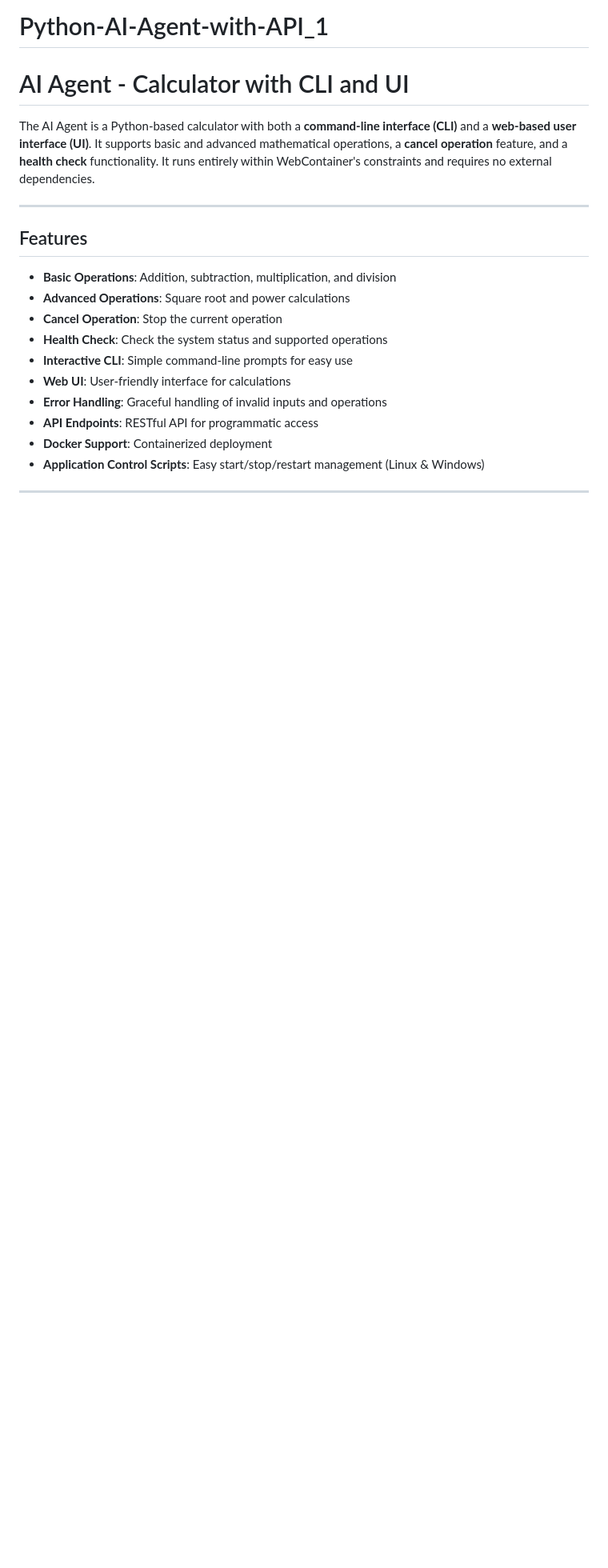
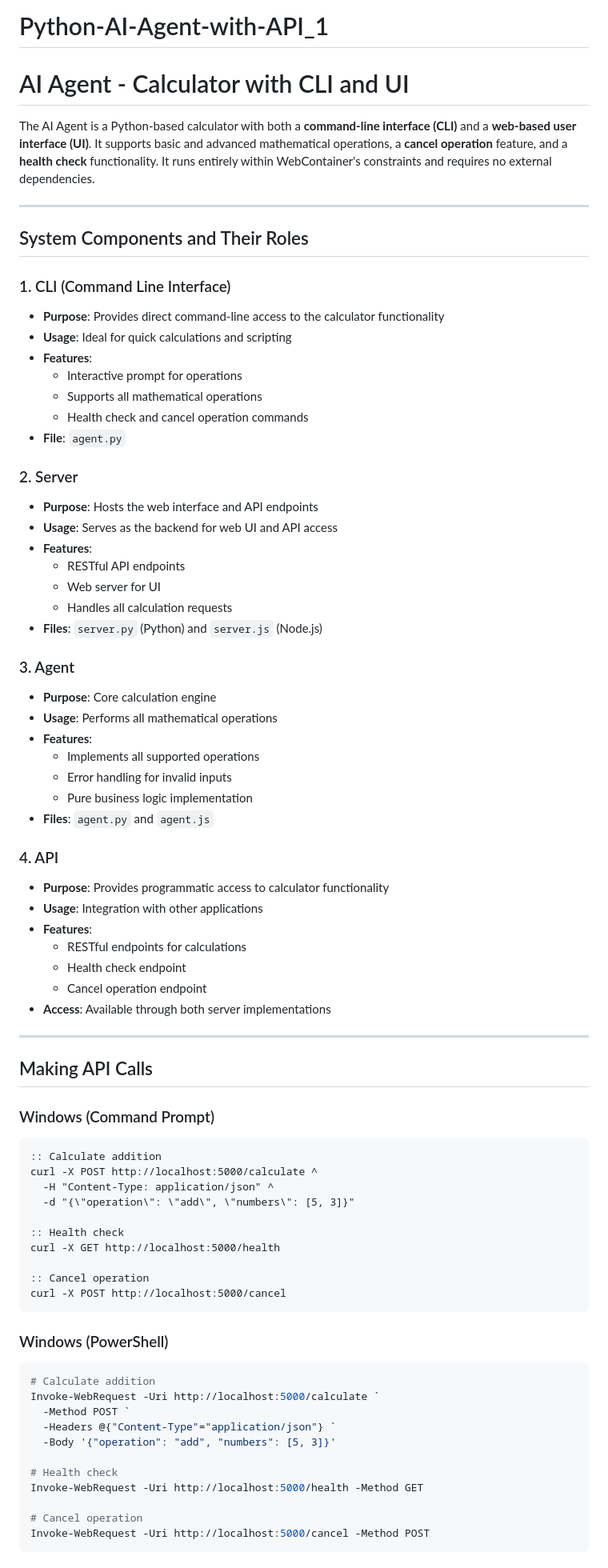
Before and after one commit to lio972/Python-AI-Agent-with-API_1, a Markdown page: README.md, the part around one of its changes. Shown at 80% size. Drawn GitHub-style; blank space fills up the shorter version.

Commit message:
Initial commit from your app

````diff
--- a/README.md
+++ b/README.md
@@ -6,15 +6,74 @@ The AI Agent is a Python-based calculator with both a **command-line interface (
 
 ---
 
-## Features
+## System Components and Their Roles
 
-- **Basic Operations**: Addition, subtraction, multiplication, and division
-- **Advanced Operations**: Square root and power calculations
-- **Cancel Operation**: Stop the current operation
-- **Health Check**: Check the system status and supported operations
-- **Interactive CLI**: Simple command-line prompts for easy use
-- **Web UI**: User-friendly interface for calculations
-- **Error Handling**: Graceful handling of invalid inputs and operations
-- **API Endpoints**: RESTful API for programmatic access
-- **Docker Support**: Containerized deployment
-- **Application Control Scripts**: Easy start/stop/restart management (Linux & Windows)
+### 1. CLI (Command Line Interface)
+- **Purpose**: Provides direct command-line access to the calculator functionality
+- **Usage**: Ideal for quick calculations and scripting
+- **Features**:
+  - Interactive prompt for operations
+  - Supports all mathematical operations
+  - Health check and cancel operation commands
+- **File**: `agent.py`
+
+### 2. Server
+- **Purpose**: Hosts the web interface and API endpoints
+- **Usage**: Serves as the backend for web UI and API access
+- **Features**:
+  - RESTful API endpoints
+  - Web server for UI
+  - Handles all calculation requests
+- **Files**: `server.py` (Python) and `server.js` (Node.js)
+
+### 3. Agent
+- **Purpose**: Core calculation engine
+- **Usage**: Performs all mathematical operations
+- **Features**:
+  - Implements all supported operations
+  - Error handling for invalid inputs
+  - Pure business logic implementation
+- **Files**: `agent.py` and `agent.js`
+
+### 4. API
+- **Purpose**: Provides programmatic access to calculator functionality
+- **Usage**: Integration with other applications
+- **Features**:
+  - RESTful endpoints for calculations
+  - Health check endpoint
+  - Cancel operation endpoint
+- **Access**: Available through both server implementations
+
+---
+
+## Making API Calls
+
+### Windows (Command Prompt)
+```cmd
+:: Calculate addition
+curl -X POST http://localhost:5000/calculate ^
+  -H "Content-Type: application/json" ^
+  -d "{\"operation\": \"add\", \"numbers\": [5, 3]}"
+
+:: Health check
+curl -X GET http://localhost:5000/health
+
+:: Cancel operation
+curl -X POST http://localhost:5000/cancel
+```
+
+### Windows (PowerShell)
+```powershell
+# Calculate addition
+Invoke-WebRequest -Uri http://localhost:5000/calculate `
+  -Method POST `
+  -Headers @{"Content-Type"="application/json"} `
+  -Body '{"operation": "add", "numbers": [5, 3]}'
+
+# Health check
+Invoke-WebRequest -Uri http://localhost:5000/health -Method GET
+
+# Cancel operation
+Invoke-WebRequest -Uri http://localhost:5000/cancel -Method POST
+```
+
````
Also changed, not shown: other parts of README.md (+13 -0 lines).
